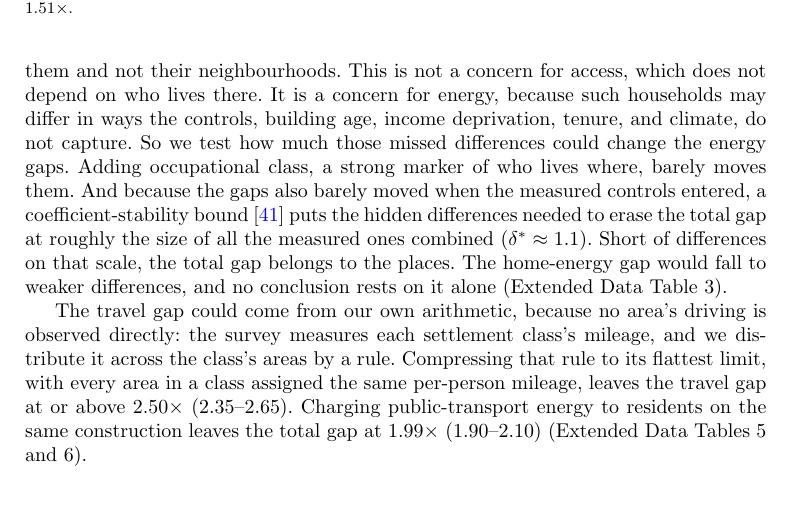
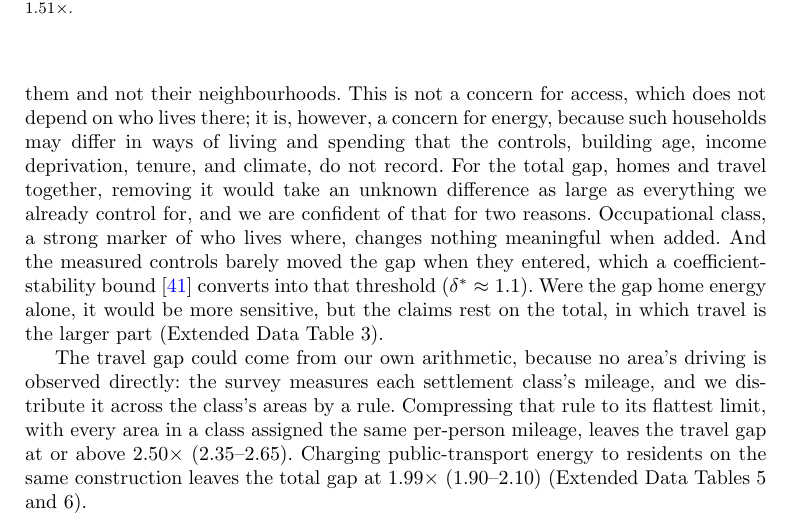
Before and after one commit to UCL/urban-energy, a LaTeX paper (paper/latex/main.tex): part of page 10 of 22, cut so that both start at the same text, the shorter picture padded with empty space. Compiled offline with pdfLaTeX.

Commit message:
Sorting paragraph final: the intuitive claim first, the two reasons for confidence, the home-only sensitivity as the contrast

```diff
--- a/paper/latex/main.tex
+++ b/paper/latex/main.tex
@@ -140,7 +140,7 @@ The headline lock-in bound is read at fully deployed insulation plus vehicle ele
 
 \subsection*{Robustness}
 
-Who lives where could, in principle, do the work we attribute to form: if the households that choose detached houses are simply heavier energy users, the gap would describe them and not their neighbourhoods. This is not a concern for access, which does not depend on who lives there. It is a concern for energy, because such households may differ in ways the controls, building age, income deprivation, tenure, and climate, do not capture. So we test how much those missed differences could change the energy gaps. Adding occupational class, a strong marker of who lives where, barely moves them. And because the gaps also barely moved when the measured controls entered, a coefficient-stability bound \citep{oster2019} puts the hidden differences needed to erase the total gap at roughly the size of all the measured ones combined ($\delta^{*} \approx \nepiosterDeltaTotal$). Short of differences on that scale, the total gap belongs to the places. The home-energy gap would fall to weaker differences, and no conclusion rests on it alone (Extended Data Table~3).
+Who lives where could, in principle, do the work we attribute to form: if the households that choose detached houses are simply heavier energy users, the gap would describe them and not their neighbourhoods. This is not a concern for access, which does not depend on who lives there; it is, however, a concern for energy, because such households may differ in ways of living and spending that the controls, building age, income deprivation, tenure, and climate, do not record. For the total gap, homes and travel together, removing it would take an unknown difference as large as everything we already control for, and we are confident of that for two reasons. Occupational class, a strong marker of who lives where, changes nothing meaningful when added. And the measured controls barely moved the gap when they entered, which a coefficient-stability bound \citep{oster2019} converts into that threshold ($\delta^{*} \approx \nepiosterDeltaTotal$). Were the gap home energy alone, it would be more sensitive, but the claims rest on the total, in which travel is the larger part (Extended Data Table~3).
 
 The travel gap could come from our own arithmetic, because no area's driving is observed directly: the survey measures each settlement class's mileage, and we distribute it across the class's areas by a rule. Compressing that rule to its flattest limit, with every area in a class assigned the same per-person mileage, leaves the travel gap at or above \nepialphaZeroGap$\times$ (\nepialphaZeroGapCI). Charging public-transport energy to residents on the same construction leaves the total gap at \nepiptAssumedTotal$\times$ (\nepiptAssumedTotalCI) (Extended Data Tables~5 and~6).
 
```
